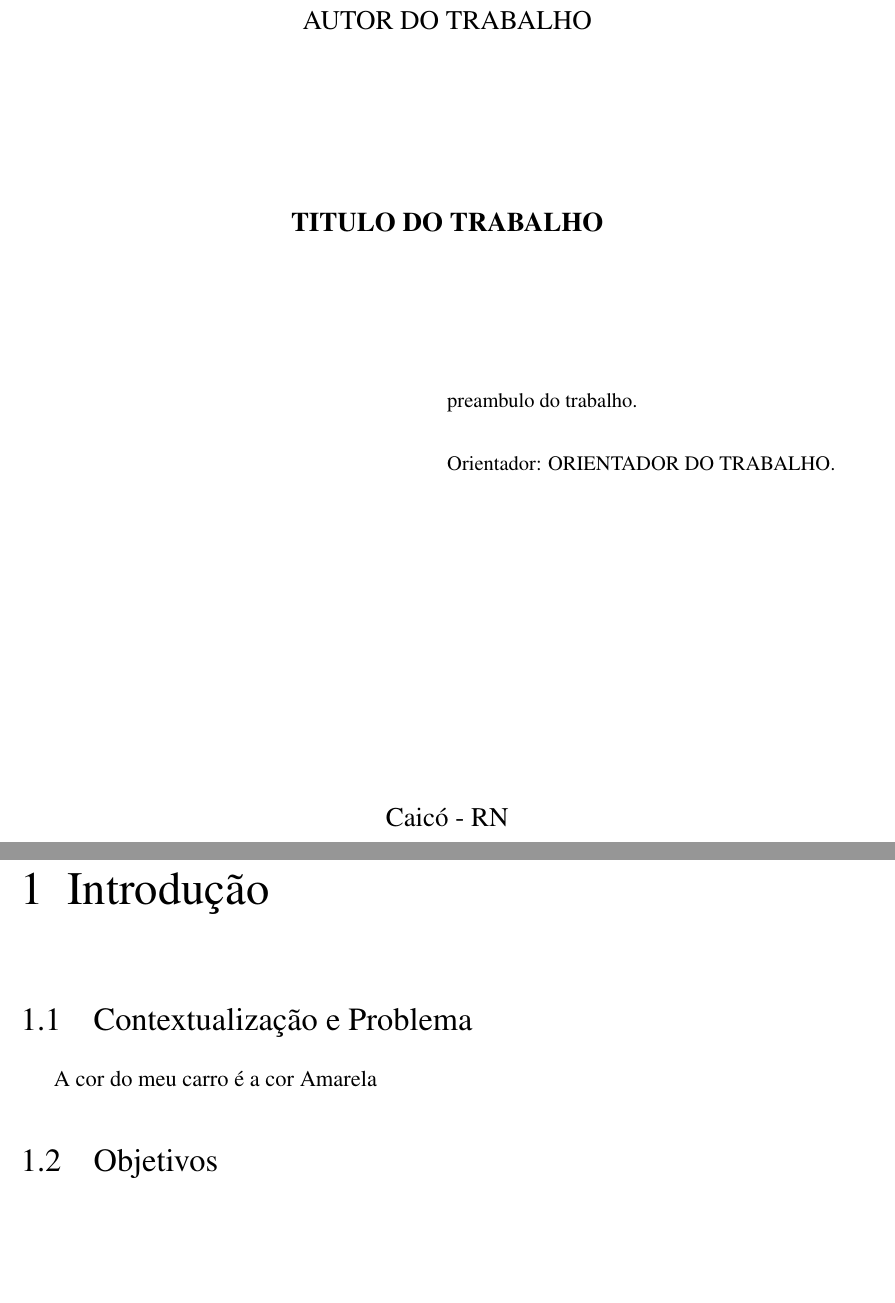
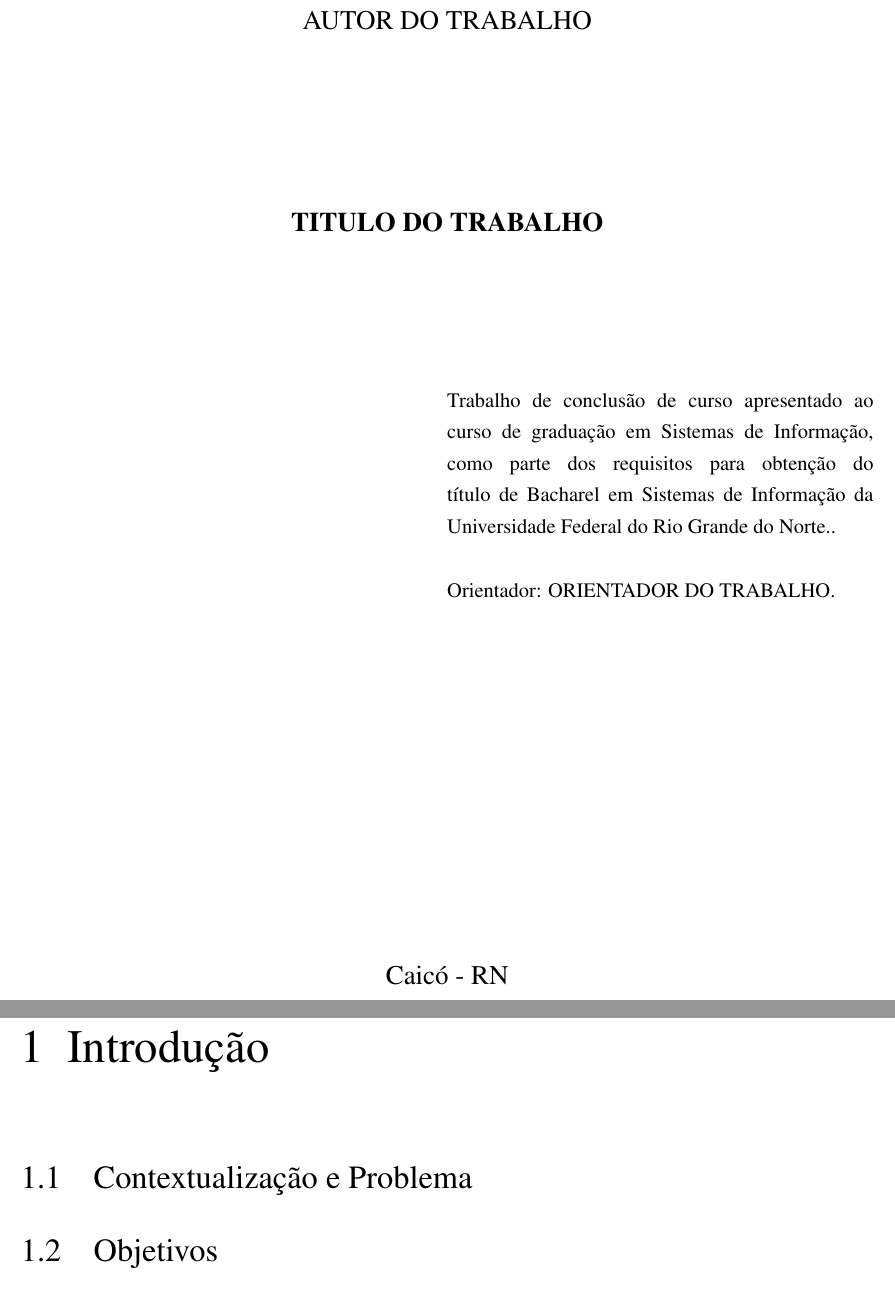
Before and after one commit to labican-ufrn/template-LaTeX, a LaTeX thesis (tcc/Principal.tex, which reads tcc/lib/DocumentoInfo.tex, tcc/textuais/capitulos/1/sub-topicos/ContextualizacaoEProblema.tex): two parts of pages 2 and 9 of 16 before the commit and two parts of pages 2 and 9 of 15 after it, joined at a grey line, cut so that both start at the same text, the shorter picture padded with empty space. Compiled offline with pdfLaTeX.

```diff
--- a/tcc/lib/DocumentoInfo.tex
+++ b/tcc/lib/DocumentoInfo.tex
@@ -13,9 +13,10 @@
 \data{\the\year}
 \instituicao{Universidade Federal do Rio Grande do Norte. Centro de Ensino Superior do Seridó - Campus Caicó}
 
-\preambulo{preambulo do trabalho}
+\preambulo{Trabalho de conclusão de curso apresentado ao curso de graduação em Sistemas de Informação, como parte dos requisitos para obtenção do título de Bacharel em Sistemas de Informação da Universidade Federal do Rio Grande do Norte.}
 
 \renewcommand{\imprimirorientadorRotulo}{Orientador(a): }
+%\renewcommand{\imprimircoorientadorRotulo}{Co-Orientador(a): }
 
 %%%%%%%%%%%%%%%%%%%%%%%%%%%%%%%%%%%%%%%%%%%%%%%%%%
 %%                                              %%
--- a/tcc/textuais/capitulos/1/sub-topicos/ContextualizacaoEProblema.tex
+++ b/tcc/textuais/capitulos/1/sub-topicos/ContextualizacaoEProblema.tex
@@ -1,4 +1,4 @@
 \section{Contextualização e Problema}
     \label{subsec:contextualizacao-problema}
 
-    A \index{cor}cor do meu carro é a cor Amarela
+    %Adicionado o Co-Orientador
```
Also changed, not shown: tcc/pre-textuais/FolhaDeRosto.tex (+2 -0 lines).
